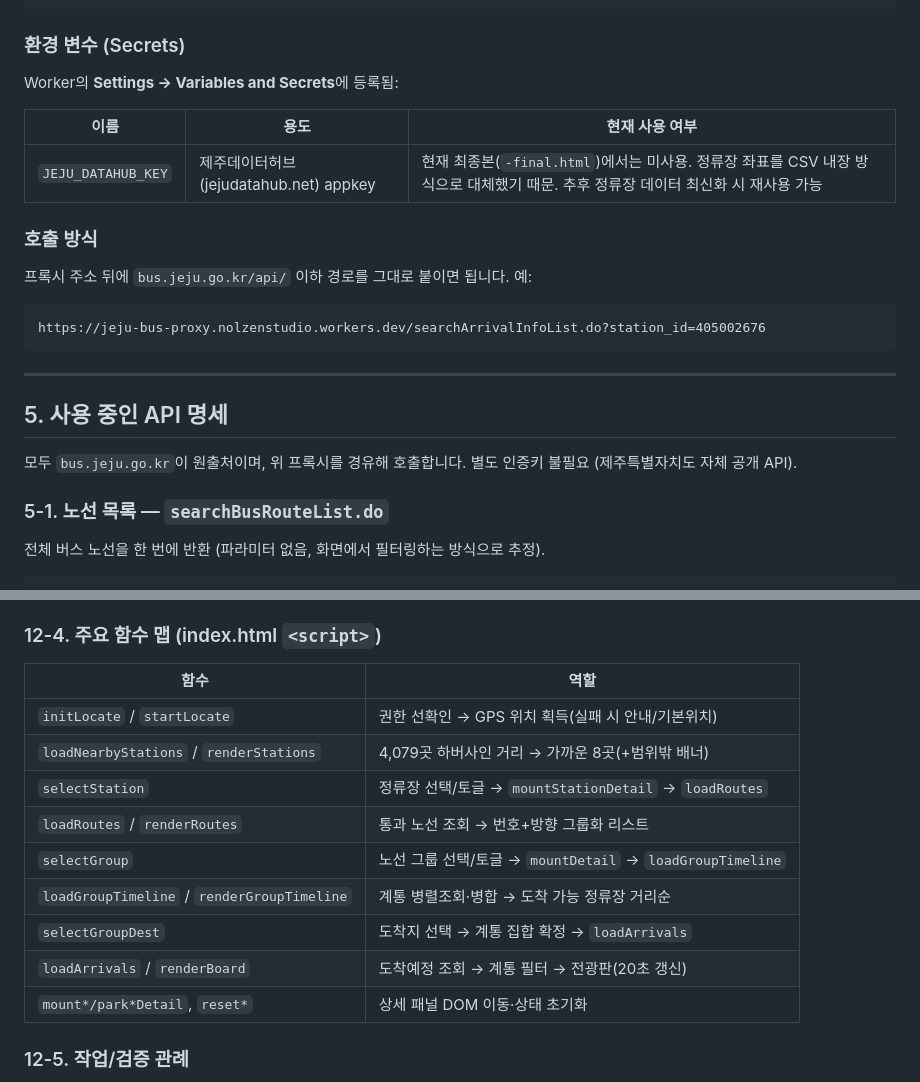
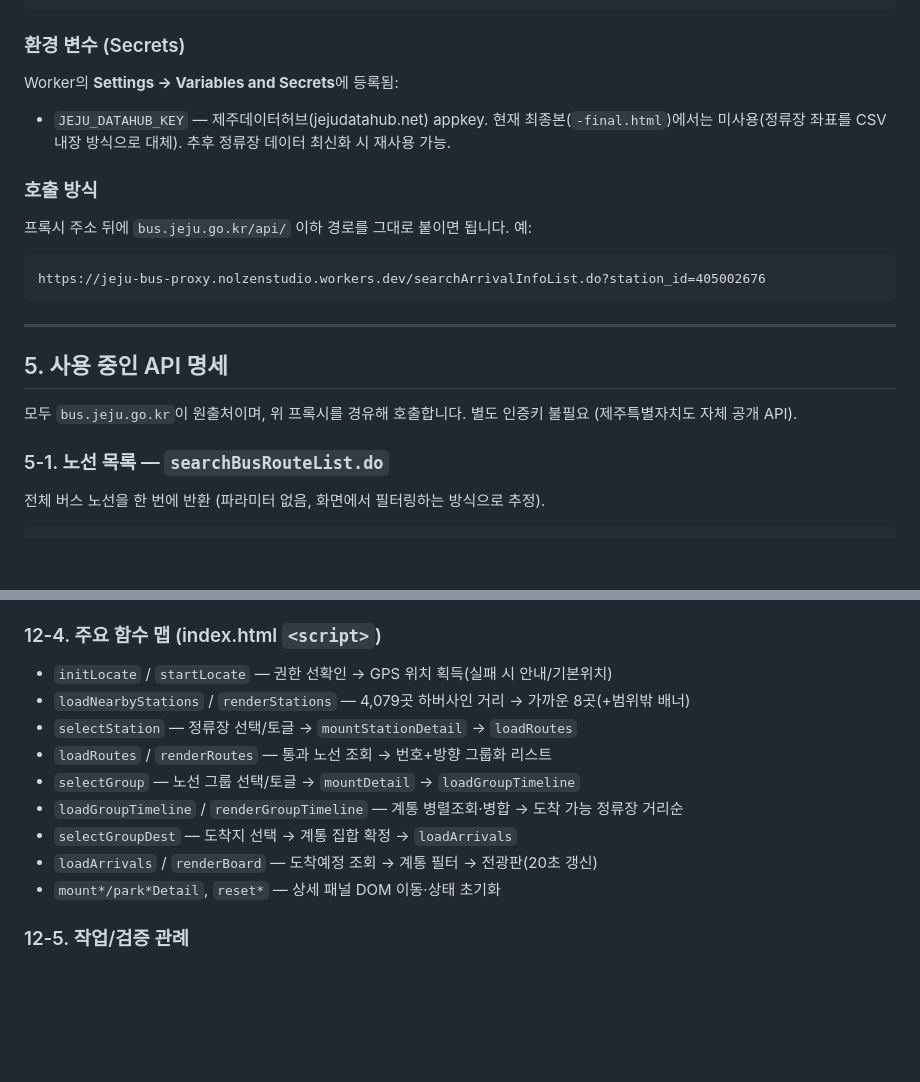
Before and after one commit to nolzenstudio/Bus, a Markdown page: doc/제주버스가이드_인수인계.md, 2 parts joined by grey strips. Rendered like a GitHub page; blank space fills up the shorter version.

````diff
--- a/doc/제주버스가이드_인수인계.md
+++ b/doc/제주버스가이드_인수인계.md
@@ -109,15 +109,16 @@ function corsHeaders() {
 ```
 
 ### 환경 변수 (Secrets)
+
 Worker의 **Settings → Variables and Secrets**에 등록됨:
 
-| 이름 | 용도 | 현재 사용 여부 |
-|---|---|---|
-| `JEJU_DATAHUB_KEY` | 제주데이터허브(jejudatahub.net) appkey | 현재 최종본(`-final.html`)에서는 미사용. 정류장 좌표를 CSV 내장 방식으로 대체했기 때문. 추후 정류장 데이터 최신화 시 재사용 가능 |
+- `JEJU_DATAHUB_KEY` — 제주데이터허브(jejudatahub.net) appkey. 현재 최종본(`-final.html`)에서는 미사용(정류장 좌표를 CSV 내장 방식으로 대체). 추후 정류장 데이터 최신화 시 재사용 가능.
 
 ### 호출 방식
+
 프록시 주소 뒤에 `bus.jeju.go.kr/api/` 이하 경로를 그대로 붙이면 됩니다. 예:
-```
+
+```text
 https://jeju-bus-proxy.nolzenstudio.workers.dev/searchArrivalInfoList.do?station_id=405002676
 ```
 
@@ -128,6 +129,7 @@ https://jeju-bus-proxy.nolzenstudio.workers.dev/searchArrivalInfoList.do?station
 모두 `bus.jeju.go.kr`이 원출처이며, 위 프록시를 경유해 호출합니다. 별도 인증키 불필요 (제주특별자치도 자체 공개 API).
 
 ### 5-1. 노선 목록 — `searchBusRouteList.do`
+
 전체 버스 노선을 한 번에 반환 (파라미터 없음, 화면에서 필터링하는 방식으로 추정).
 
 ```json
@@ -371,17 +383,15 @@ GPS 좌표를 받으면 4,079개 정류장 전체와의 거리를 즉시 계산(
 
 ### 12-4. 주요 함수 맵 (index.html `<script>`)
 
-| 함수 | 역할 |
-|---|---|
-| `initLocate` / `startLocate` | 권한 선확인 → GPS 위치 획득(실패 시 안내/기본위치) |
-| `loadNearbyStations` / `renderStations` | 4,079곳 하버사인 거리 → 가까운 8곳(+범위밖 배너) |
-| `selectStation` | 정류장 선택/토글 → `mountStationDetail` → `loadRoutes` |
-| `loadRoutes` / `renderRoutes` | 통과 노선 조회 → 번호+방향 그룹화 리스트 |
-| `selectGroup` | 노선 그룹 선택/토글 → `mountDetail` → `loadGroupTimeline` |
-| `loadGroupTimeline` / `renderGroupTimeline` | 계통 병렬조회·병합 → 도착 가능 정류장 거리순 |
-| `selectGroupDest` | 도착지 선택 → 계통 집합 확정 → `loadArrivals` |
-| `loadArrivals` / `renderBoard` | 도착예정 조회 → 계통 필터 → 전광판(20초 갱신) |
-| `mount*/park*Detail`, `reset*` | 상세 패널 DOM 이동·상태 초기화 |
+- `initLocate` / `startLocate` — 권한 선확인 → GPS 위치 획득(실패 시 안내/기본위치)
+- `loadNearbyStations` / `renderStations` — 4,079곳 하버사인 거리 → 가까운 8곳(+범위밖 배너)
+- `selectStation` — 정류장 선택/토글 → `mountStationDetail` → `loadRoutes`
+- `loadRoutes` / `renderRoutes` — 통과 노선 조회 → 번호+방향 그룹화 리스트
+- `selectGroup` — 노선 그룹 선택/토글 → `mountDetail` → `loadGroupTimeline`
+- `loadGroupTimeline` / `renderGroupTimeline` — 계통 병렬조회·병합 → 도착 가능 정류장 거리순
+- `selectGroupDest` — 도착지 선택 → 계통 집합 확정 → `loadArrivals`
+- `loadArrivals` / `renderBoard` — 도착예정 조회 → 계통 필터 → 전광판(20초 갱신)
+- `mount*/park*Detail`, `reset*` — 상세 패널 DOM 이동·상태 초기화
 
 ### 12-5. 작업/검증 관례
 
````
Also changed, not shown: other parts of doc/제주버스가이드_인수인계.md (+56 -46 lines).
